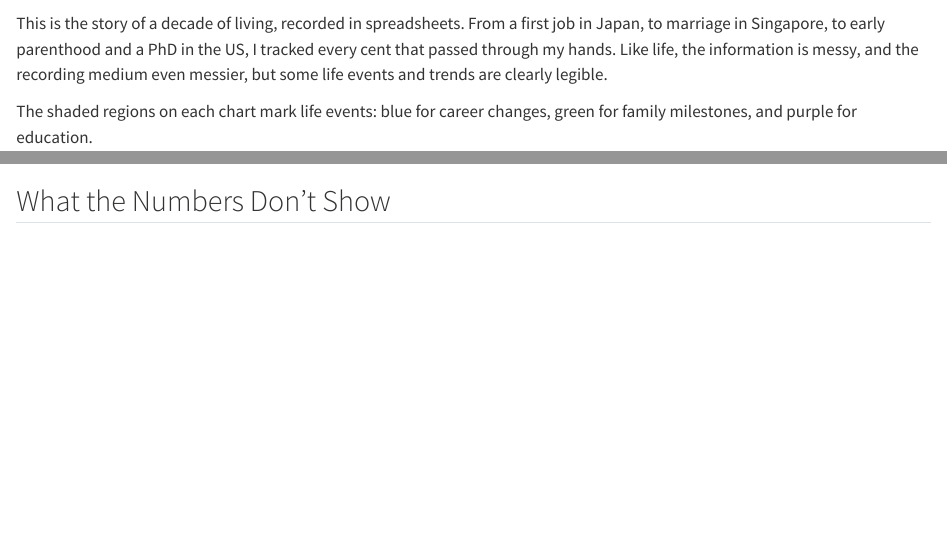
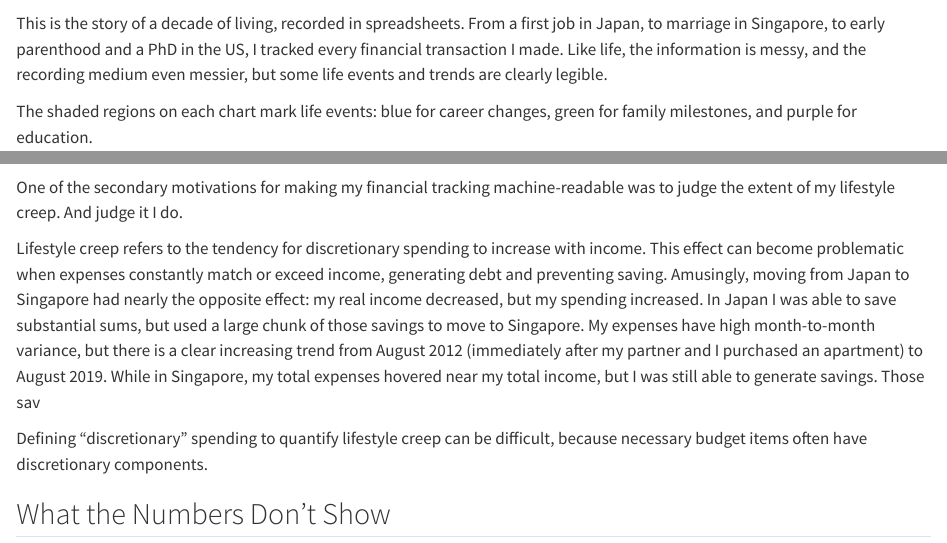
Before and after one commit to BramanTyphoon/money-story, a Quarto document (site/story/index.qmd): the page in a window 1100 px wide, from 100 px down, and a second part further down, joined at a grey line. Rendered offline with R 4.5, knitr and Pandoc in place of Quarto, with nearby package versions; some code elsewhere in the file could not run offline.

Commit message:
Updated site and some narrative

````diff
--- a/site/story/index.qmd
+++ b/site/story/index.qmd
@@ -10,7 +10,7 @@ format:
 from analysis.story_charts import plot_income_over_time, plot_expenses_over_time
 ```
 
-This is the story of a decade of living, recorded in spreadsheets. From a first job in Japan, to marriage in Singapore, to early parenthood and a PhD in the US, I tracked every cent that passed through my hands. Like life, the information is messy, and the recording medium even messier, but some life events and trends are clearly legible.
+This is the story of a decade of living, recorded in spreadsheets. From a first job in Japan, to marriage in Singapore, to early parenthood and a PhD in the US, I tracked every financial transaction I made. Like life, the information is messy, and the recording medium even messier, but some life events and trends are clearly legible.
 
 The shaded regions on each chart mark life events: blue for career changes, green for family milestones, and purple for education.
 
@@ -30,7 +30,12 @@ From income alone, one can see a map of my career. In 2010 I took a pay cut from
 plot_expenses_over_time()
 ```
 
-<!-- Placeholder: describe spending trends. The move to the US brought higher housing costs. Children brought new expense categories. The 2020 responsibility switch with your partner changed the composition. Note that savings/investment transfers are excluded so this shows actual spending. -->
+One of the secondary motivations for making my financial tracking machine-readable was to judge the extent of my lifestyle creep. And judge it I do.
+
+Lifestyle creep refers to the tendency for discretionary spending to increase with income. This effect can become problematic when expenses constantly match or exceed income, generating debt and preventing saving. Amusingly, moving from Japan to Singapore had nearly the opposite effect: my real income decreased, but my spending increased. In Japan I was able to save substantial sums, but used a large chunk of those savings to move to Singapore. My expenses have high month-to-month variance, but there is a clear increasing trend from August 2012 (immediately after my partner and I purchased an apartment) to August 2019.
+While in Singapore, my total expenses hovered near my total income, but I was still able to generate savings. Those sav
+
+Defining "discretionary" spending to quantify lifestyle creep can be difficult, because necessary budget items often have discretionary components.
 
 ## What the Numbers Don't Show
 
````
Also changed, not shown: README.md, 3 other files.
